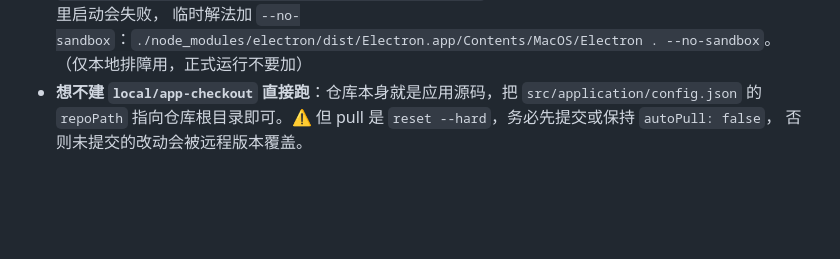
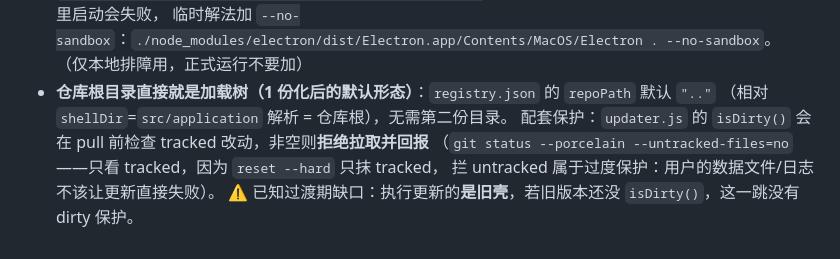
Before and after one commit to kicool/electron-updater, a Markdown page: docs/build.md, the part around the change. Drawn GitHub-style; blank space fills up the shorter version.

```diff
--- a/docs/build.md
+++ b/docs/build.md
@@ -93,6 +93,9 @@ npm start          # 等价于 `electron .`，Electron 读取 package.json 的 m
 - **`sandbox initialization failed: Operation not permitted`**：在受限执行环境（CI / 被沙箱包裹的进程）里启动会失败，
   临时解法加 `--no-sandbox`：`./node_modules/electron/dist/Electron.app/Contents/MacOS/Electron . --no-sandbox`。
   （仅本地排障用，正式运行不要加）
-- **想不建 `local/app-checkout` 直接跑**：仓库本身就是应用源码，把 `src/application/config.json` 的
-  `repoPath` 指向仓库根目录即可。⚠️ 但 pull 是 `reset --hard`，务必先提交或保持 `autoPull: false`，
-  否则未提交的改动会被远程版本覆盖。
+- **仓库根目录直接就是加载树（1 份化后的默认形态）**：`registry.json` 的 `repoPath` 默认 `".."`
+  （相对 `shellDir`=`src/application` 解析 = 仓库根），无需第二份目录。
+  配套保护：`updater.js` 的 `isDirty()` 会在 pull 前检查 tracked 改动，非空则**拒绝拉取并回报**
+  （`git status --porcelain --untracked-files=no`——只看 tracked，因为 `reset --hard` 只抹 tracked，
+  拦 untracked 属于过度保护：用户的数据文件/日志不该让更新直接失败）。
+  ⚠️ 已知过渡期缺口：执行更新的**是旧壳**，若旧版本还没 `isDirty()`，这一跳没有 dirty 保护。
```
Also changed, not shown: docs/IMPLEMENTATION.md (+22 -14 lines).
